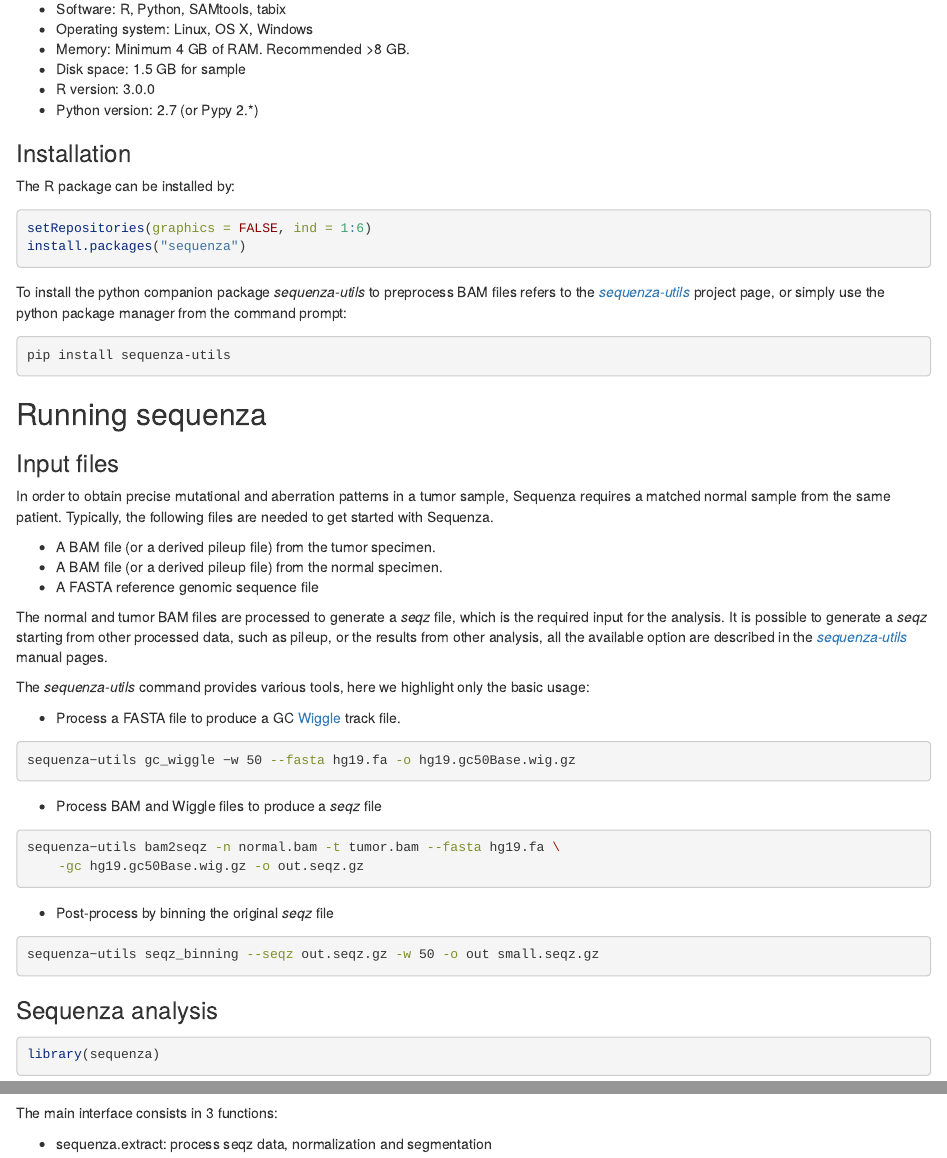
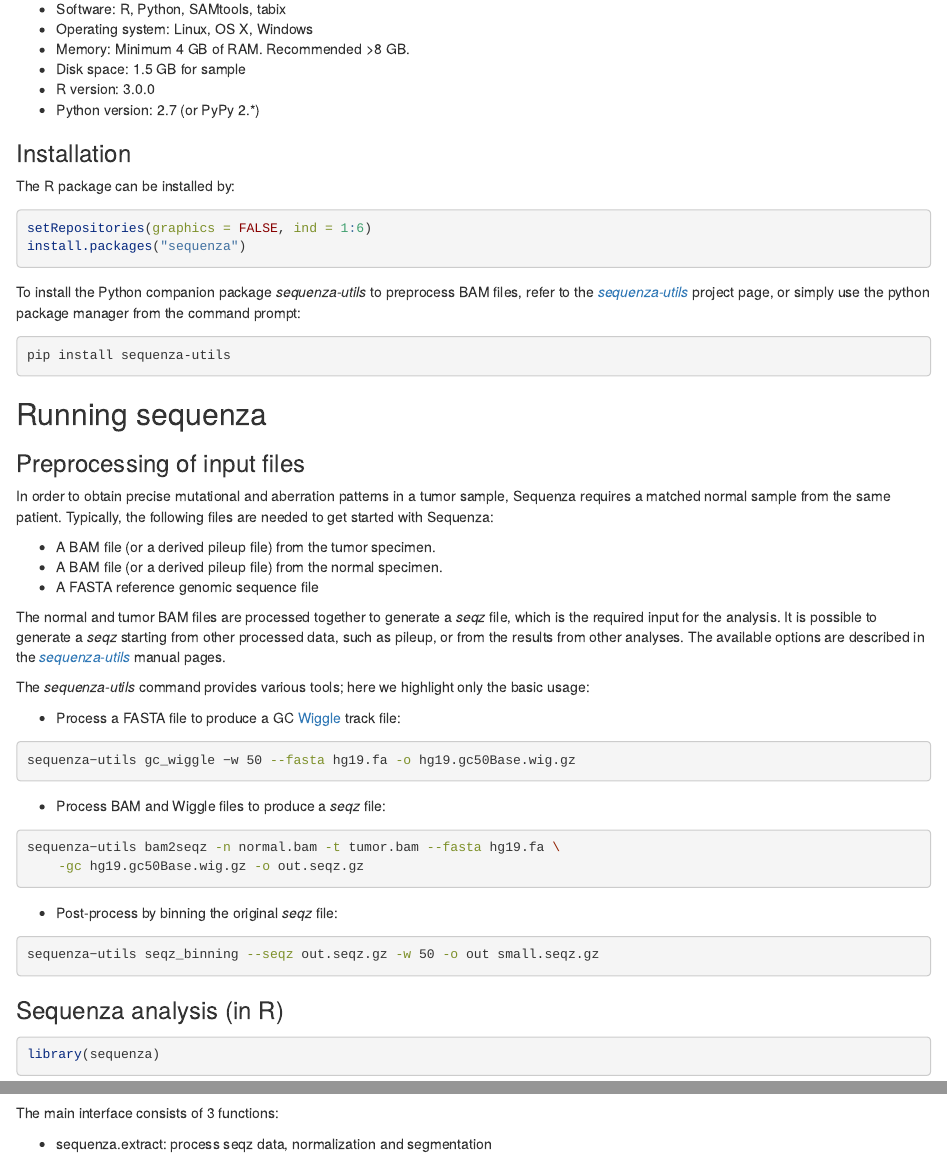
Before and after one commit to Yunuuuu/sequenza, an R Markdown document (vignette/sequenza.Rmd): the page in a window 1100 px wide, from 290 px down, and a second part further down, joined at a grey line. Rendered offline with R 4.5, knitr and Pandoc, with nearby package versions; some code elsewhere in the file could not run offline.

Commit message:
fix typos

````diff
--- a/vignette/sequenza.Rmd
+++ b/vignette/sequenza.Rmd
@@ -31,7 +31,7 @@ data using *sequenza*.
  - Memory: Minimum 4 GB of RAM. Recommended >8 GB.
  - Disk space: 1.5 GB for sample
  - R version: 3.0.0
- - Python version: 2.7 (or Pypy 2.*)
+ - Python version: 2.7 (or PyPy 2.*)
 
 ### Installation
 
@@ -42,8 +42,8 @@ setRepositories(graphics = FALSE, ind = 1:6)
 install.packages("sequenza")
 ```
 
-To install the python companion package *sequenza-utils* to preprocess BAM
-files refers to the [*sequenza-utils*](https://pypi.org/project/sequenza-utils)
+To install the Python companion package *sequenza-utils* to preprocess BAM
+files, refer to the [*sequenza-utils*](https://pypi.org/project/sequenza-utils)
 project page, or simply use the python package manager from the command prompt:
 
 ```bash
@@ -52,48 +52,48 @@ pip install sequenza-utils
 
 ## Running sequenza
 
-### Input files
+### Preprocessing of input files
 
 In order to obtain precise mutational and aberration patterns in a tumor sample,
 Sequenza requires a matched normal sample from the same patient. Typically, the
-following files are needed to get started with Sequenza.
+following files are needed to get started with Sequenza:
 
  - A BAM file (or a derived pileup file) from the tumor specimen.
  - A BAM file (or a derived pileup file) from the normal specimen.
  - A FASTA reference genomic sequence file
 
 
-The normal and tumor BAM files are processed to generate a *seqz* file, which
+The normal and tumor BAM files are processed together to generate a *seqz* file, which
 is the required input for the analysis.
 It is possible to generate a *seqz* starting from other processed data, such as
-pileup, or the results from other analysis, all the available option are
+pileup, or from the results from other analyses. The available options are
 described in the [*sequenza-utils*](http://sequenza-utils.readthedocs.io/)
 manual pages.
 
-The *sequenza-utils* command provides various tools, here we highlight only the
+The *sequenza-utils* command provides various tools; here we highlight only the
 basic usage:
 
  - Process a FASTA file to produce a GC [Wiggle](https://genome.ucsc.edu/goldenpath/help/wiggle.html)
- track file.
+ track file:
 
 ```bash
 sequenza−utils gc_wiggle −w 50 --fasta hg19.fa -o hg19.gc50Base.wig.gz
 ```
 
- - Process BAM and Wiggle files to produce a *seqz* file
+ - Process BAM and Wiggle files to produce a *seqz* file:
 
 ```bash
 sequenza−utils bam2seqz -n normal.bam -t tumor.bam --fasta hg19.fa \
     -gc hg19.gc50Base.wig.gz -o out.seqz.gz
 ```
 
- - Post-process by binning the original *seqz* file
+ - Post-process by binning the original *seqz* file:
 
 ```bash
 sequenza−utils seqz_binning --seqz out.seqz.gz -w 50 -o out small.seqz.gz
 ```
 
-### Sequenza analysis
+### Sequenza analysis (in R)
 
 ```{r load}
 library(sequenza)
@@ -114,7 +114,7 @@ CP <- CP.example
 
 
 
-The main interface consists in 3 functions:
+The main interface consists of 3 functions:
 
  - sequenza.extract: process seqz data, normalization and segmentation
 ```{r extract, message=TRUE}
````
Also changed, not shown: vignette/sequenza.Rmd (2 more changed lines), 1 other file.
